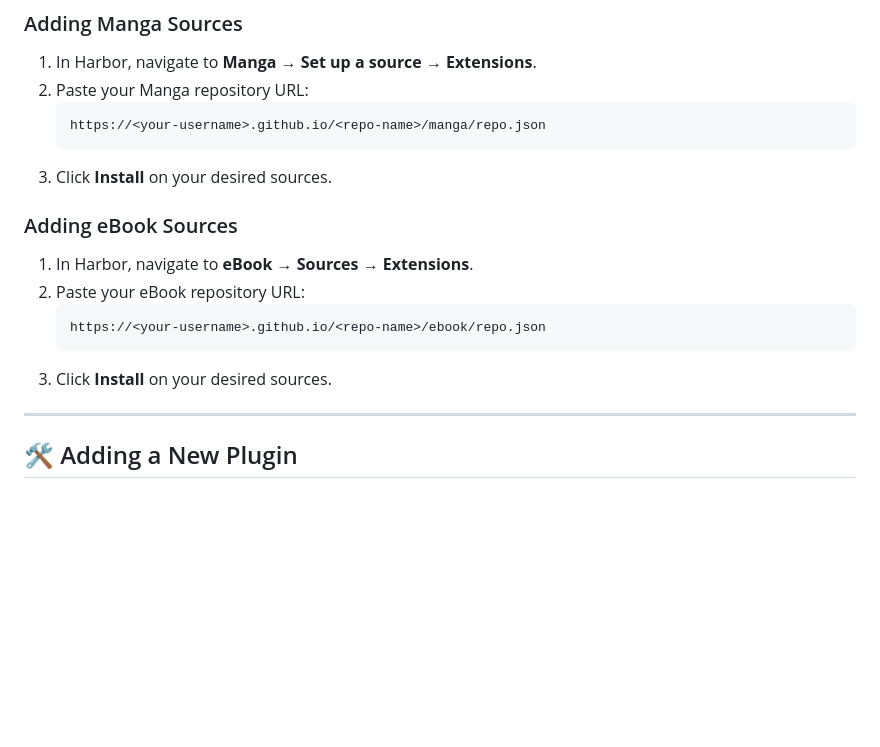
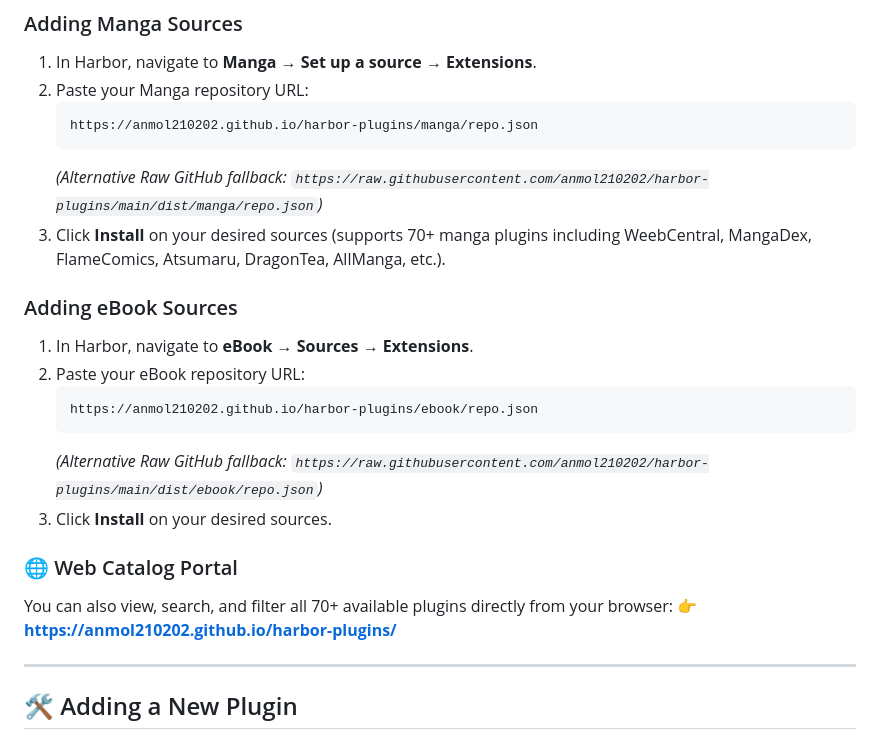
Before and after one commit to anmol210202/harbor-plugins, a Markdown page: README.md, the part around the change. Rendered like a GitHub page; blank space fills up the shorter version.

Commit message:
docs: add exact live URLs for Manga and eBook testing in Harbor

````diff
--- a/README.md
+++ b/README.md
@@ -103,17 +103,23 @@ Endpoints:
 1. In Harbor, navigate to **Manga** → **Set up a source** → **Extensions**.
 2. Paste your Manga repository URL:
    ```text
-   https://<your-username>.github.io/<repo-name>/manga/repo.json
+   https://anmol210202.github.io/harbor-plugins/manga/repo.json
    ```
-3. Click **Install** on your desired sources.
+   *(Alternative Raw GitHub fallback: `https://raw.githubusercontent.com/anmol210202/harbor-plugins/main/dist/manga/repo.json`)*
+3. Click **Install** on your desired sources (supports 70+ manga plugins including WeebCentral, MangaDex, FlameComics, Atsumaru, DragonTea, AllManga, etc.).
 
 ### Adding eBook Sources
 1. In Harbor, navigate to **eBook** → **Sources** → **Extensions**.
 2. Paste your eBook repository URL:
    ```text
-   https://<your-username>.github.io/<repo-name>/ebook/repo.json
+   https://anmol210202.github.io/harbor-plugins/ebook/repo.json
    ```
+   *(Alternative Raw GitHub fallback: `https://raw.githubusercontent.com/anmol210202/harbor-plugins/main/dist/ebook/repo.json`)*
 3. Click **Install** on your desired sources.
+
+### 🌐 Web Catalog Portal
+You can also view, search, and filter all 70+ available plugins directly from your browser:
+👉 **[https://anmol210202.github.io/harbor-plugins/](https://anmol210202.github.io/harbor-plugins/)**
 
 ---
 
````
